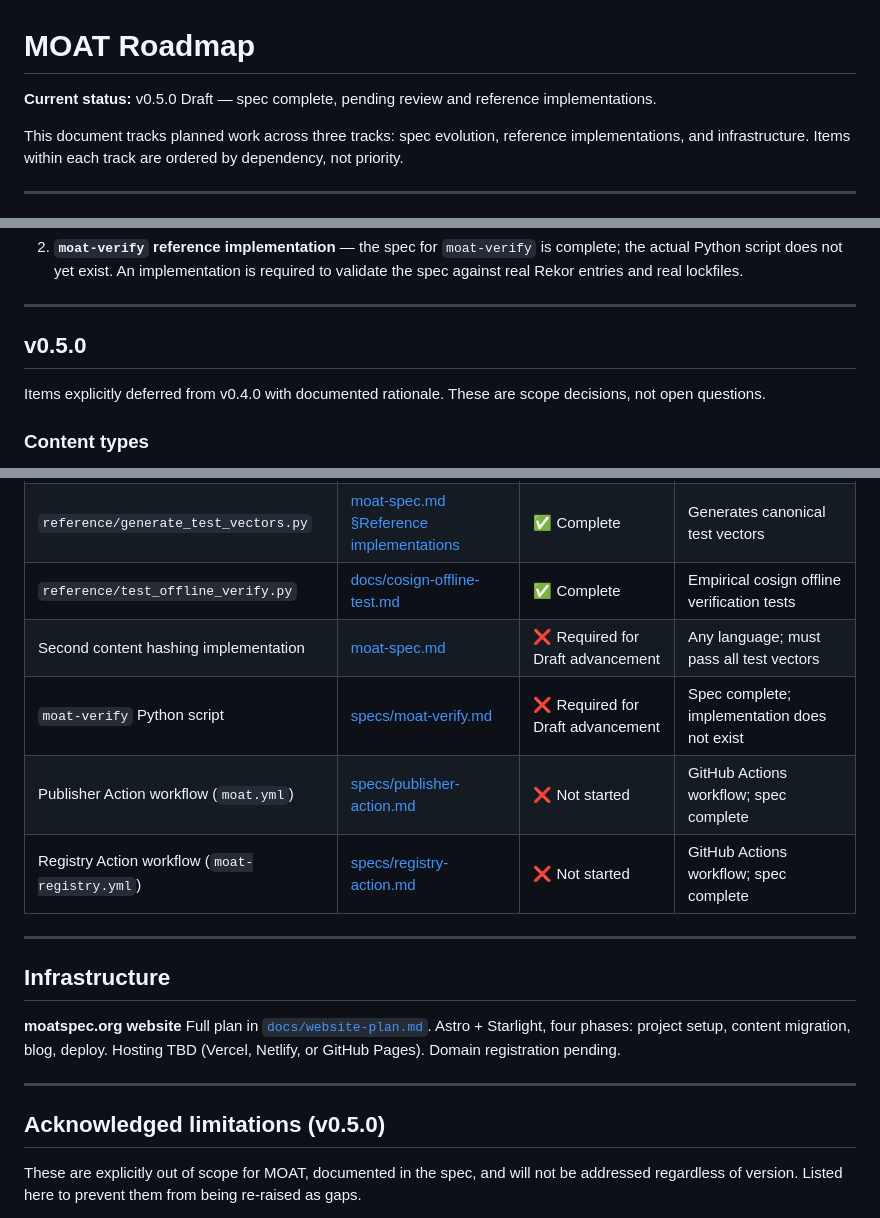
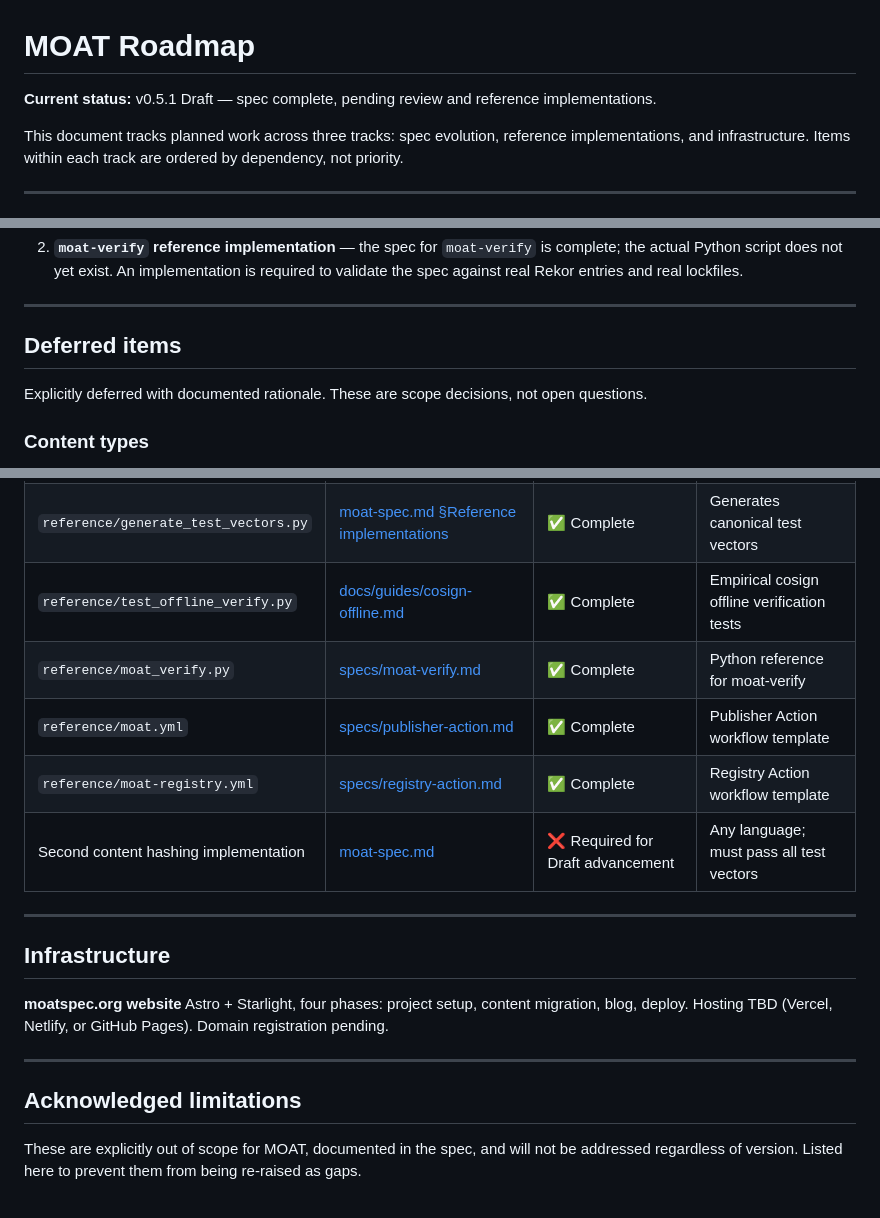
Before and after one commit to OpenScribbler/moat, a Markdown page: ROADMAP.md, 3 parts joined by grey strips. Drawn GitHub-style.

Commit message:
docs: remove version pins from ROADMAP.md; fix stale reference table
- Rename ## v0.5.0 → ## Deferred items (not version-specific commitments)
- Rename ## Longer-term (post-v0.5.0) → ## Longer-term
- Rename ## Acknowledged limitations (v0.5.0) → ## Acknowledged limitations
- Update status line to v0.5.1
- Mark moat_verify.py, moat.yml, moat-registry.yml as complete in reference table
- Fix broken link: docs/cosign-offline-test.md → docs/guides/cosign-offline.md
- Remove link to deleted docs/website-plan.md
- Replace broken CLAUDE.md link with reference to moat-spec.md Influences section

Co-Authored-By: Claude Sonnet 4.6 <noreply@anthropic.com>

```diff
--- a/ROADMAP.md
+++ b/ROADMAP.md
@@ -1,6 +1,6 @@
 # MOAT Roadmap
 
-**Current status:** v0.5.0 Draft — spec complete, pending review and reference implementations.
+**Current status:** v0.5.1 Draft — spec complete, pending review and reference implementations.
 
 This document tracks planned work across three tracks: spec evolution, reference implementations, and infrastructure. Items within each track are ordered by dependency, not priority.
 
@@ -16,9 +16,9 @@ The spec is currently at Draft status. Two gates must be cleared before it advan
 
 ---
 
-## v0.5.0
+## Deferred items
 
-Items explicitly deferred from v0.4.0 with documented rationale. These are scope decisions, not open questions.
+Explicitly deferred with documented rationale. These are scope decisions, not open questions.
 
 ### Content types
 
@@ -81,22 +81,22 @@ Separate from spec versioning. These are concrete software artifacts required by
 |---|---|---|---|
 | `reference/moat_hash.py` | [moat-spec.md §Reference implementations](moat-spec.md) | ✅ Complete | Python reference for content hashing |
 | `reference/generate_test_vectors.py` | [moat-spec.md §Reference implementations](moat-spec.md) | ✅ Complete | Generates canonical test vectors |
-| `reference/test_offline_verify.py` | [docs/cosign-offline-test.md](docs/cosign-offline-test.md) | ✅ Complete | Empirical cosign offline verification tests |
+| `reference/test_offline_verify.py` | [docs/guides/cosign-offline.md](docs/guides/cosign-offline.md) | ✅ Complete | Empirical cosign offline verification tests |
+| `reference/moat_verify.py` | [specs/moat-verify.md](specs/moat-verify.md) | ✅ Complete | Python reference for moat-verify |
+| `reference/moat.yml` | [specs/publisher-action.md](specs/publisher-action.md) | ✅ Complete | Publisher Action workflow template |
+| `reference/moat-registry.yml` | [specs/registry-action.md](specs/registry-action.md) | ✅ Complete | Registry Action workflow template |
 | Second content hashing implementation | [moat-spec.md](moat-spec.md) | ❌ Required for Draft advancement | Any language; must pass all test vectors |
-| `moat-verify` Python script | [specs/moat-verify.md](specs/moat-verify.md) | ❌ Required for Draft advancement | Spec complete; implementation does not exist |
-| Publisher Action workflow (`moat.yml`) | [specs/publisher-action.md](specs/publisher-action.md) | ❌ Not started | GitHub Actions workflow; spec complete |
-| Registry Action workflow (`moat-registry.yml`) | [specs/registry-action.md](specs/registry-action.md) | ❌ Not started | GitHub Actions workflow; spec complete |
 
 ---
 
 ## Infrastructure
 
 **moatspec.org website**
-Full plan in [`docs/website-plan.md`](docs/website-plan.md). Astro + Starlight, four phases: project setup, content migration, blog, deploy. Hosting TBD (Vercel, Netlify, or GitHub Pages). Domain registration pending.
+Astro + Starlight, four phases: project setup, content migration, blog, deploy. Hosting TBD (Vercel, Netlify, or GitHub Pages). Domain registration pending.
 
 ---
 
-## Acknowledged limitations (v0.5.0)
+## Acknowledged limitations
 
 These are explicitly out of scope for MOAT, documented in the spec, and will not be addressed regardless of version. Listed here to prevent them from being re-raised as gaps.
 
```
Also changed, not shown: other parts of ROADMAP.md (+2 -2 lines).
